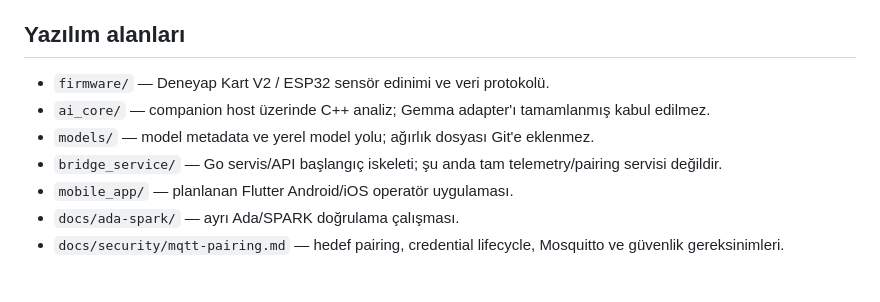
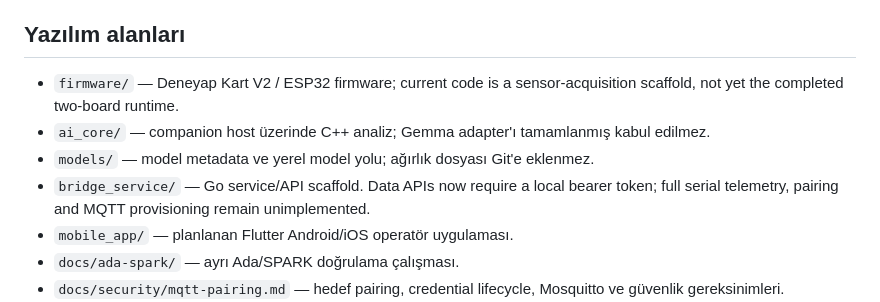
Before and after one commit to lordkeremello45/deneyap-osmaniye-ARES, a Markdown page: README.md, the part around the change. Rendered like a GitHub page; blank space fills up the shorter version.

Commit message:
docs: document local bridge token requirements

```diff
--- a/README.md
+++ b/README.md
@@ -33,10 +33,10 @@ Gemma; uçuş stabilizasyonu, motor PWM veya donanımsal failsafe kontrol etmez.
 
 ## Yazılım alanları
 
-- `firmware/` — Deneyap Kart V2 / ESP32 sensör edinimi ve veri protokolü.
+- `firmware/` — Deneyap Kart V2 / ESP32 firmware; current code is a sensor-acquisition scaffold, not yet the completed two-board runtime.
 - `ai_core/` — companion host üzerinde C++ analiz; Gemma adapter'ı tamamlanmış kabul edilmez.
 - `models/` — model metadata ve yerel model yolu; ağırlık dosyası Git'e eklenmez.
-- `bridge_service/` — Go servis/API başlangıç iskeleti; şu anda tam telemetry/pairing servisi değildir.
+- `bridge_service/` — Go service/API scaffold. Data APIs now require a local bearer token; full serial telemetry, pairing and MQTT provisioning remain unimplemented.
 - `mobile_app/` — planlanan Flutter Android/iOS operatör uygulaması.
 - `docs/ada-spark/` — ayrı Ada/SPARK doğrulama çalışması.
 - `docs/security/mqtt-pairing.md` — hedef pairing, credential lifecycle, Mosquitto ve güvenlik gereksinimleri.
```
